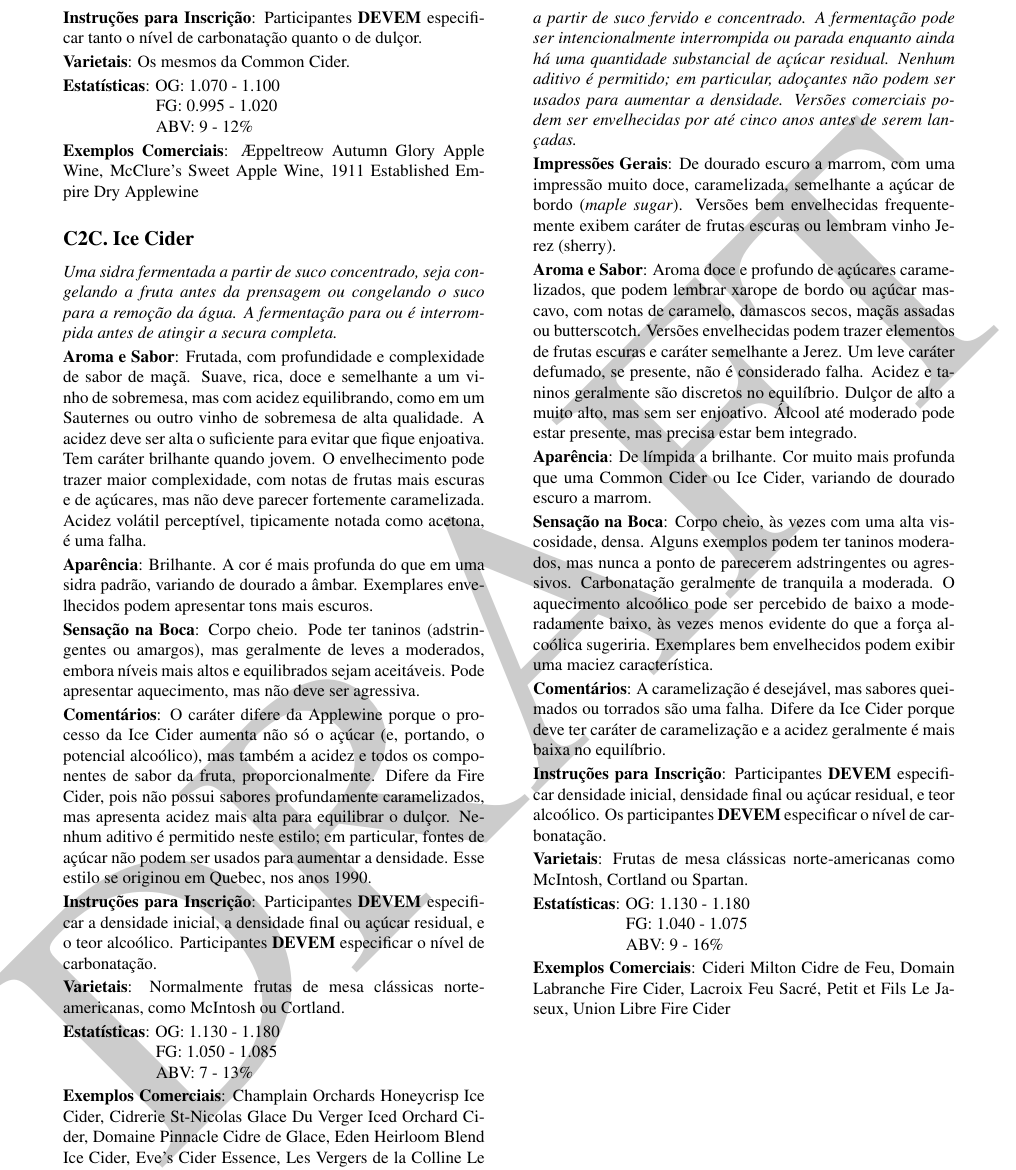
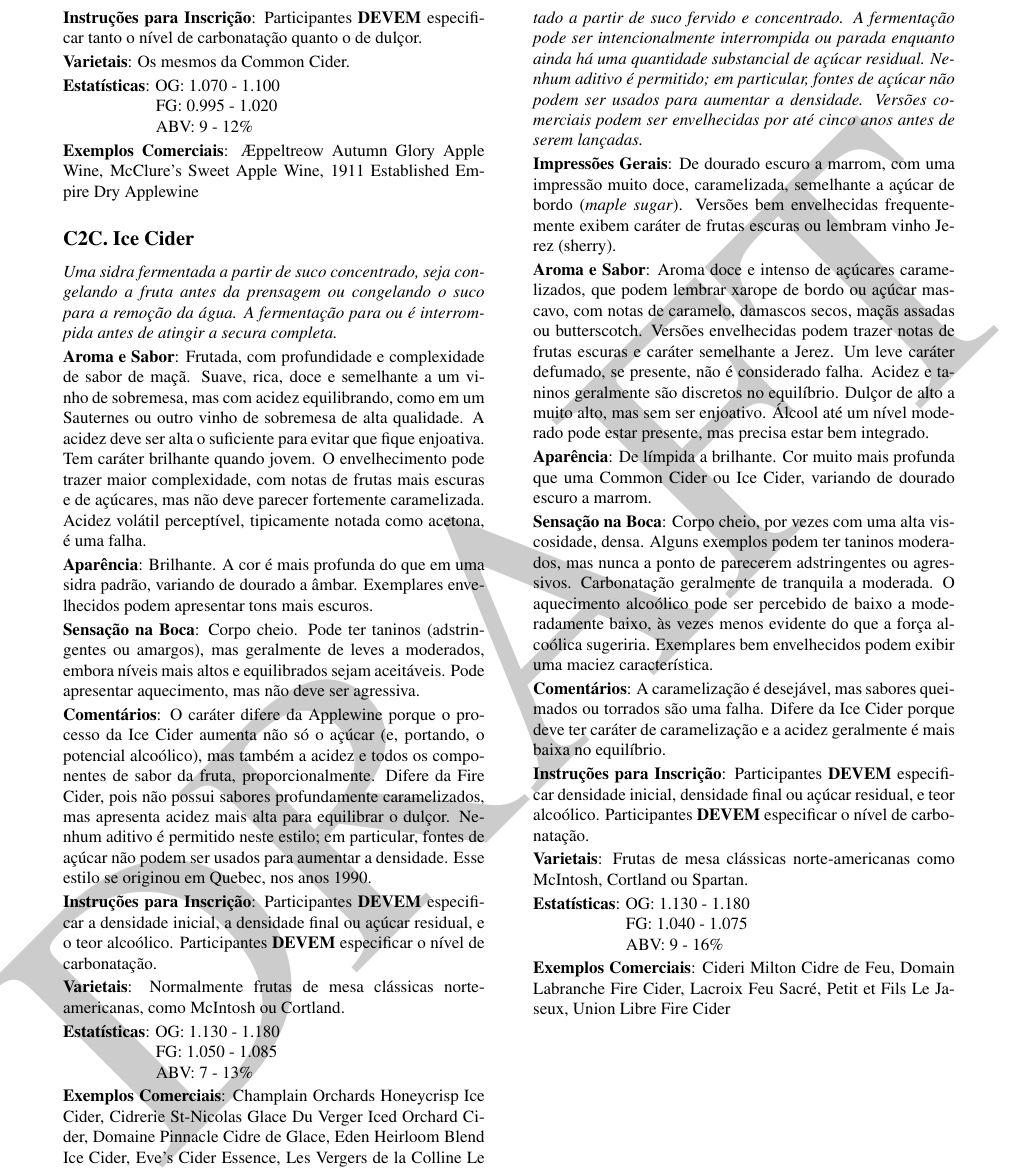
Before and after one commit to bjcp-brasil/cider-guidelines-2025-pt-br, a LaTeX document (main.tex, which reads c2-strong-cider/c2-d-fire-cider.tex): part of page 10 of 15, cut so that both start at the same text. Compiled offline with pdfLaTeX.

Commit message:
revisão da tradução

```diff
--- a/c2-strong-cider/c2-d-fire-cider.tex
+++ b/c2-strong-cider/c2-d-fire-cider.tex
@@ -2,19 +2,19 @@
 \subsection*{C2D. Fire Cider}
 \addcontentsline{toc}{subsection}{C2D. Fire Cider}
 
-\textit{Um estilo canadense de sidra (cidre de feu), feito com variedades clássicas de maçãs de mesa norte-americanas, fermentado a partir de suco fervido e concentrado. A fermentação pode ser intencionalmente interrompida ou parada enquanto ainda há uma quantidade substancial de açúcar residual. Nenhum aditivo é permitido; em particular, adoçantes não podem ser usados para aumentar a densidade. Versões comerciais podem ser envelhecidas por até cinco anos antes de serem lançadas.}
+\textit{Um estilo canadense de sidra (cidre de feu), feito com variedades clássicas de maçãs de mesa norte-americanas, fermentado a partir de suco fervido e concentrado. A fermentação pode ser intencionalmente interrompida ou parada enquanto ainda há uma quantidade substancial de açúcar residual. Nenhum aditivo é permitido; em particular, fontes de açúcar não podem ser usados para aumentar a densidade. Versões comerciais podem ser envelhecidas por até cinco anos antes de serem lançadas.}
 
 \textbf{Impressões Gerais}: De dourado escuro a marrom, com uma impressão muito doce, caramelizada, semelhante a açúcar de bordo (\textit{maple sugar}). Versões bem envelhecidas frequentemente exibem caráter de frutas escuras ou lembram vinho Jerez (sherry).
 
-\textbf{Aroma e Sabor}: Aroma doce e profundo de açúcares caramelizados, que podem lembrar xarope de bordo ou açúcar mascavo, com notas de caramelo, damascos secos, maçãs assadas ou butterscotch. Versões envelhecidas podem trazer elementos de frutas escuras e caráter semelhante a Jerez. Um leve caráter defumado, se presente, não é considerado falha. Acidez e taninos geralmente são discretos no equilíbrio. Dulçor de alto a muito alto, mas sem ser enjoativo. Álcool até moderado pode estar presente, mas precisa estar bem integrado.
+\textbf{Aroma e Sabor}: Aroma doce e intenso de açúcares caramelizados, que podem lembrar xarope de bordo ou açúcar mascavo, com notas de caramelo, damascos secos, maçãs assadas ou butterscotch. Versões envelhecidas podem trazer notas de frutas escuras e caráter semelhante a Jerez. Um leve caráter defumado, se presente, não é considerado falha. Acidez e taninos geralmente são discretos no equilíbrio. Dulçor de alto a muito alto, mas sem ser enjoativo. Álcool até um nível moderado pode estar presente, mas precisa estar bem integrado.
 
 \textbf{Aparência}: De límpida a brilhante. Cor muito mais profunda que uma Common Cider ou Ice Cider, variando de dourado escuro a marrom.
 
-\textbf{Sensação na Boca}: Corpo cheio, às vezes com uma alta viscosidade, densa. Alguns exemplos podem ter taninos moderados, mas nunca a ponto de parecerem adstringentes ou agressivos. Carbonatação geralmente de tranquila a moderada. O aquecimento alcoólico pode ser percebido de baixo a moderadamente baixo, às vezes menos evidente do que a força alcoólica sugeriria. Exemplares bem envelhecidos podem exibir uma maciez característica.
+\textbf{Sensação na Boca}: Corpo cheio, por vezes com uma alta viscosidade, densa. Alguns exemplos podem ter taninos moderados, mas nunca a ponto de parecerem adstringentes ou agressivos. Carbonatação geralmente de tranquila a moderada. O aquecimento alcoólico pode ser percebido de baixo a moderadamente baixo, às vezes menos evidente do que a força alcoólica sugeriria. Exemplares bem envelhecidos podem exibir uma maciez característica.
 
 \textbf{Comentários}: A caramelização é desejável, mas sabores queimados ou torrados são uma falha. Difere da Ice Cider porque deve ter caráter de caramelização e a acidez geralmente é mais baixa no equilíbrio.
 
-\textbf{Instruções para Inscrição}: Participantes \textbf{DEVEM} especificar densidade inicial, densidade final ou açúcar residual, e teor alcoólico. Os participantes \textbf{DEVEM} especificar o nível de carbonatação.
+\textbf{Instruções para Inscrição}: Participantes \textbf{DEVEM} especificar densidade inicial, densidade final ou açúcar residual, e teor alcoólico. Participantes \textbf{DEVEM} especificar o nível de carbonatação.
 
 \textbf{Varietais}: Frutas de mesa clássicas norte-americanas como McIntosh, Cortland ou Spartan.
 
```
